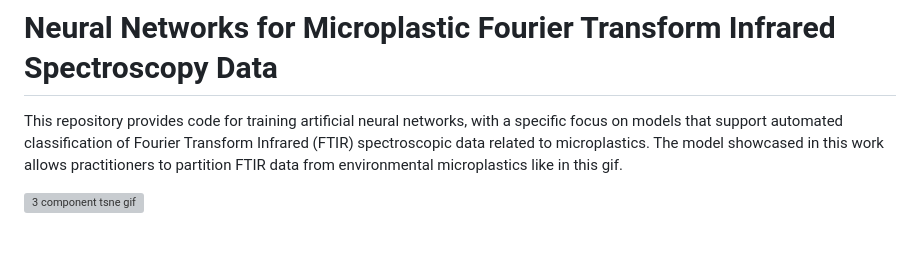
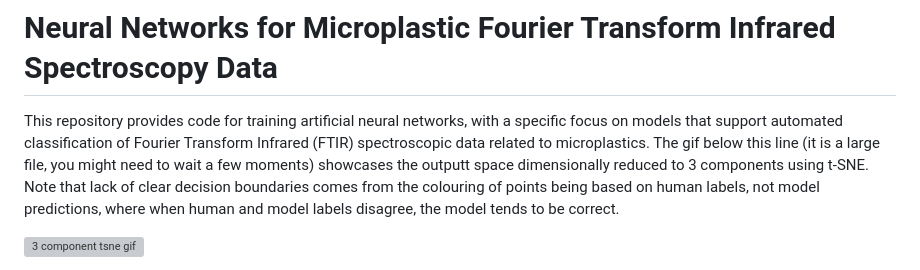
Before and after one commit to Grimblewald/Neural-networks-for-microplastic-fourier-transform-infrared-spectroscopy-data, a Markdown page: README.md, the part around the change. Drawn GitHub-style; blank space fills up the shorter version; grey boxes are pictures that could not be loaded.

Commit message:
Update README.md clarity

```diff
--- a/README.md
+++ b/README.md
@@ -3,7 +3,7 @@ There are elements of this repository which are clearly unfinished, these are th
 
 # Neural Networks for Microplastic Fourier Transform Infrared Spectroscopy Data
 
-This repository provides code for training artificial neural networks, with a specific focus on models that support automated classification of Fourier Transform Infrared (FTIR) spectroscopic data related to microplastics. The model showcased in this work allows practitioners to partition FTIR data from environmental microplastics like in this gif.
+This repository provides code for training artificial neural networks, with a specific focus on models that support automated classification of Fourier Transform Infrared (FTIR) spectroscopic data related to microplastics. The gif below this line (it is a large file, you might need to wait a few moments) showcases the outputt space dimensionally reduced to 3 components using t-SNE. Note that lack of clear decision boundaries comes from the colouring of points being based on human labels, not model predictions, where when human and model labels disagree, the model tends to be correct.
 
 ![3 component tsne gif](https://github.com/Grimblewald/Neural-networks-for-microplastic-fourier-transform-infrared-spectroscopy-data/blob/main/tsne_3d2.gif?raw=true)
 
```
